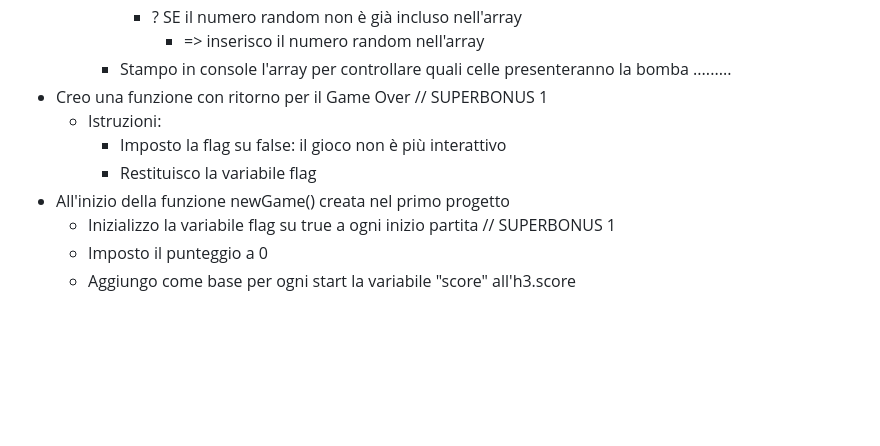
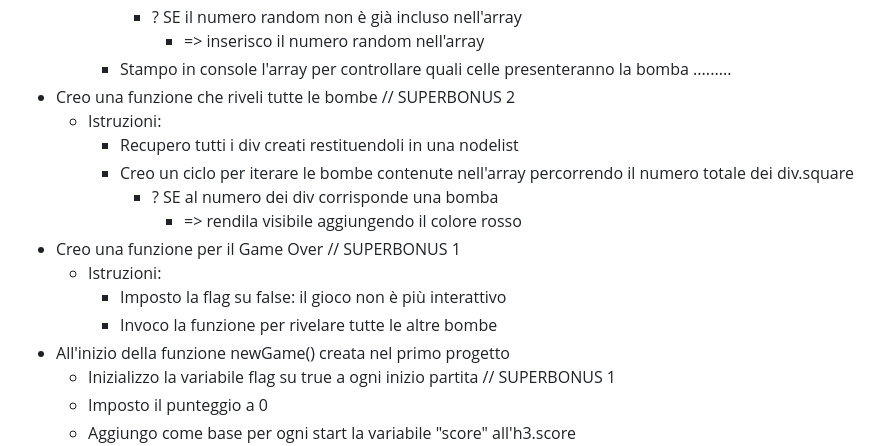
Before and after one commit to Corfaya/js-campominato-dom, a Markdown page: README.md, the part around the change. GitHub-like rendering; blank space fills up the shorter version.

Commit message:
[UPD] superbonus2 instructions added

```diff
--- a/README.md
+++ b/README.md
@@ -54,10 +54,16 @@ Quando si clicca su una bomba e finisce la partita, il software scopre tutte le
                 - => inserisco il numero random nell'array
         - Stampo in console l'array per controllare quali celle presenteranno la bomba
 .........
-- Creo una funzione con ritorno per il Game Over // SUPERBONUS 1
+- Creo una funzione che riveli tutte le bombe // SUPERBONUS 2
+    - Istruzioni:
+        - Recupero tutti i div creati restituendoli in una nodelist
+        - Creo un ciclo per iterare le bombe contenute nell'array percorrendo il numero totale dei div.square
+            - ? SE al numero dei div corrisponde una bomba
+                - => rendila visibile aggiungendo il colore rosso
+- Creo una funzione per il Game Over // SUPERBONUS 1
     - Istruzioni:
         - Imposto la flag su false: il gioco non è più interattivo
-        - Restituisco la variabile flag
+        - Invoco la funzione per rivelare tutte le altre bombe
 - All'inizio della funzione newGame() creata nel primo progetto
     - Inizializzo la variabile flag su true a ogni inizio partita // SUPERBONUS 1
     - Imposto il punteggio a 0
```
